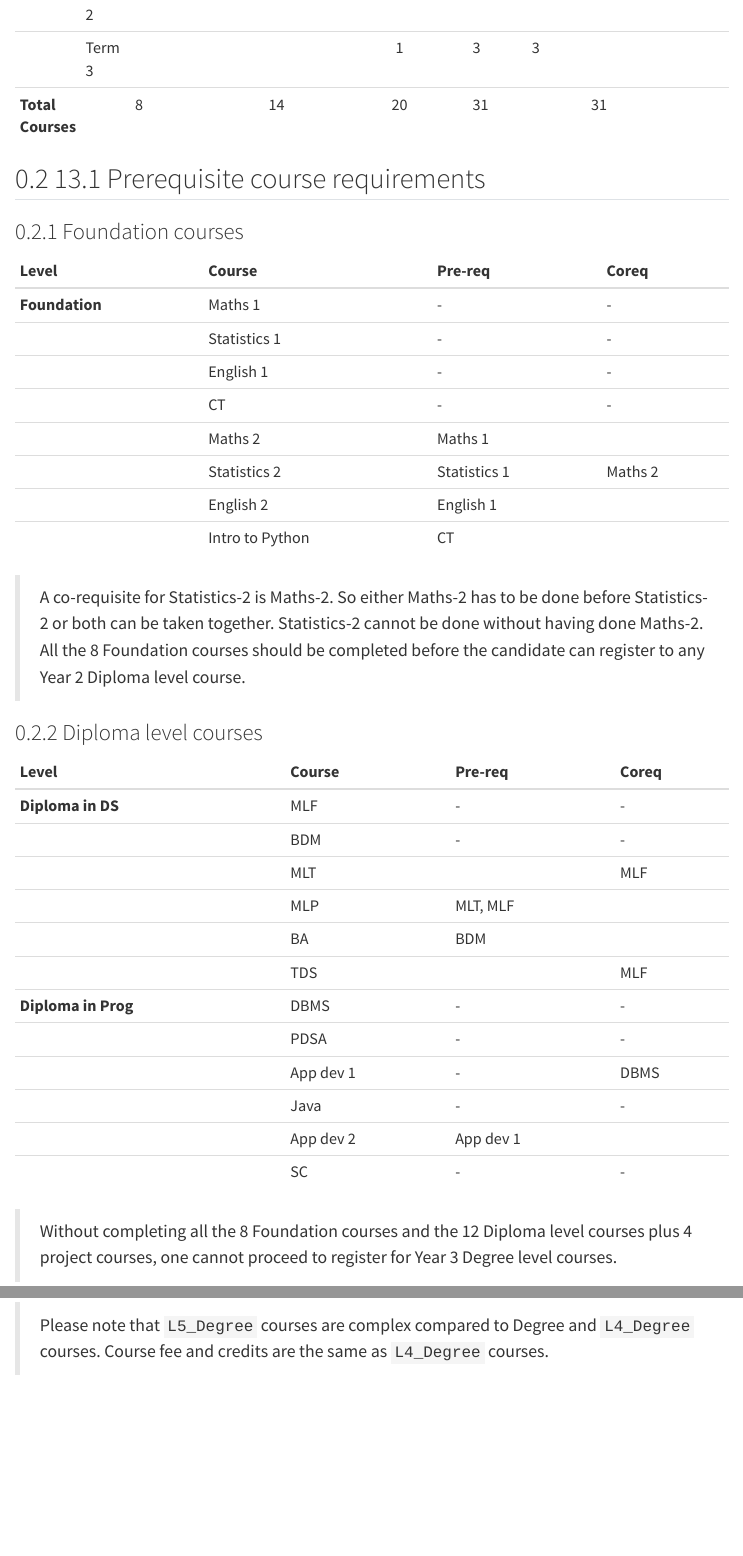
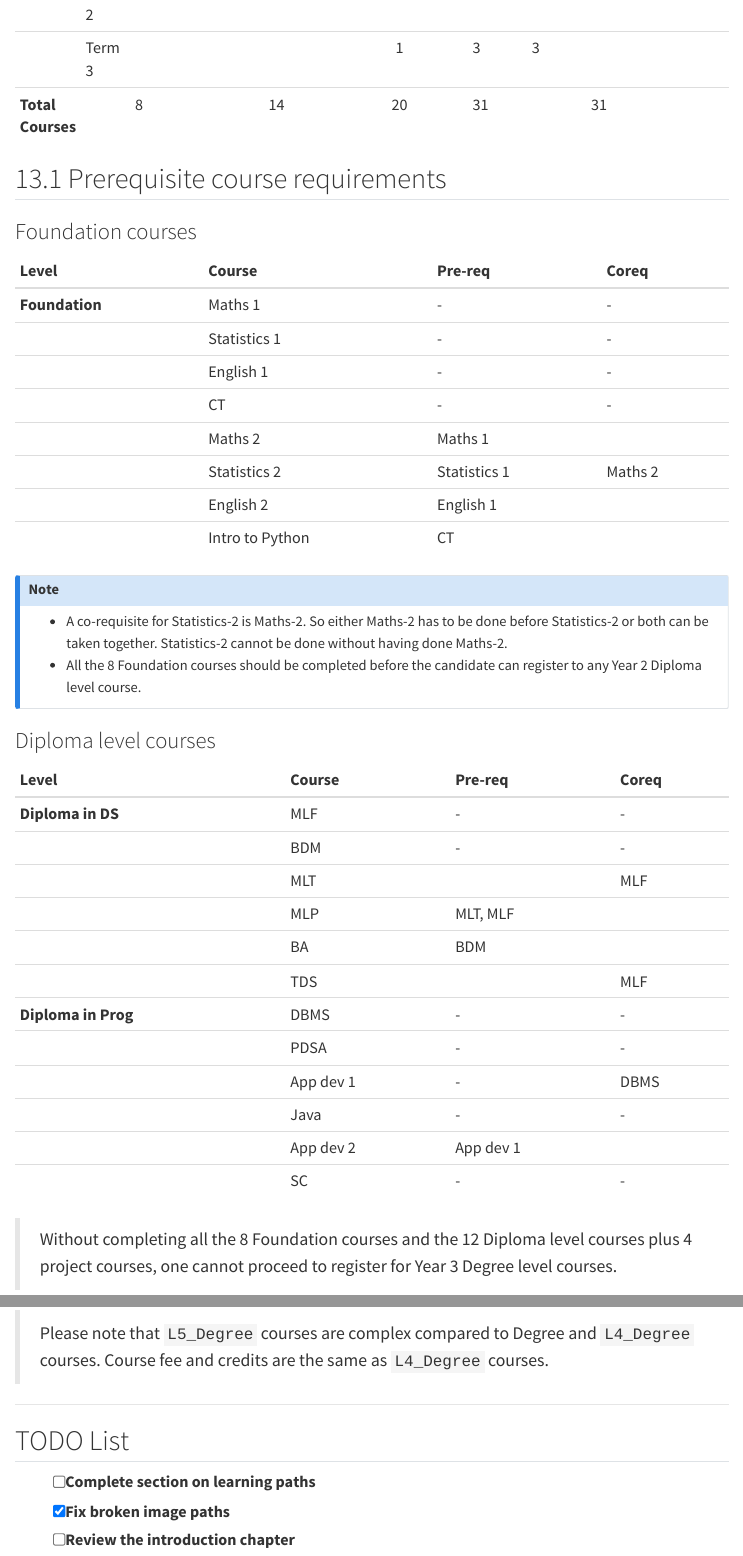
Before and after one commit to iitmbsc-student-projects/iitm_student_handbook_quarto, a Quarto document (13-learning-paths-available.qmd): the page in a window 1100 px wide, from 990 px down, and a second part further down, joined at a grey line. Rendered offline with R 4.5, knitr and Pandoc in place of Quarto, with nearby package versions; menus at the side of the page are left out.

Commit message:
initialized appendices

```diff
--- a/13-learning-paths-available.qmd
+++ b/13-learning-paths-available.qmd
@@ -2,7 +2,7 @@
 title: "Learning Paths Overview"
 format: html
 toc: true
-number-sections: true
+number-sections: false
 ---
 
 ## 13. Learning paths available {#13.-learning-paths-available}
@@ -46,8 +46,12 @@ Here are some suggested learning paths:
 |               | English 2         | English 1    |           |
 |               | Intro to Python   | CT           |           |
 
-> A co-requisite for Statistics-2 is Maths-2. So either Maths-2 has to be done before Statistics-2 or both can be taken together. Statistics-2 cannot be done without having done Maths-2.
-> All the 8 Foundation courses should be completed before the candidate can register to any Year 2 Diploma level course.
+
+::: {.callout-note}
+-  A co-requisite for Statistics-2 is Maths-2. So either Maths-2 has to be done before Statistics-2 or both can be taken together. Statistics-2 cannot be done without having done Maths-2.
+-  All the 8 Foundation courses should be completed before the candidate can register to any Year 2 Diploma level course.
+
+:::
 
 ### Diploma level courses {#diploma-level-courses}
 
@@ -77,3 +81,8 @@ Here are some suggested learning paths:
 ---
 
 [image14]: images/image14.png
+## TODO List
+
+- [ ] Complete section on learning paths
+- [x] Fix broken image paths
+- [ ] Review the introduction chapter
--- a/_quarto.yml
+++ b/_quarto.yml
@@ -7,4 +7,11 @@ book:
+  reader-mode: true
+  author: "Srinivas Chilukuri"
   date: "4/15/2025"
+  page-footer:
+    left: |
+      Revision Date 14 April 2025.
+    right: |
+      This book was built with <a href="https://quarto.org/">Quarto</a>.
   chapters:
     - index.qmd
     - references.qmd
@@ -15,6 +22,9 @@ book:
     - 13-learning-paths-available.qmd
     - summary.qmd
     - intro.qmd
+    - part: "Appendices"
+      chapters:
+        - 13-learning-paths-available.qmd
 
 bibliography: references.bib
 
@@ -22,7 +32,10 @@ format:
   html:
     theme:
       - cosmo
-      - brand
+
+    page-footer:
+      left: "© 2025 Your Name or Organization"
+      right: "[GitHub](https://github.com/yourrepo)"
   pdf:
     documentclass: scrreprt
 
```
Also changed, not shown: _quarto.yml (4 more changed lines), 2 other files.
